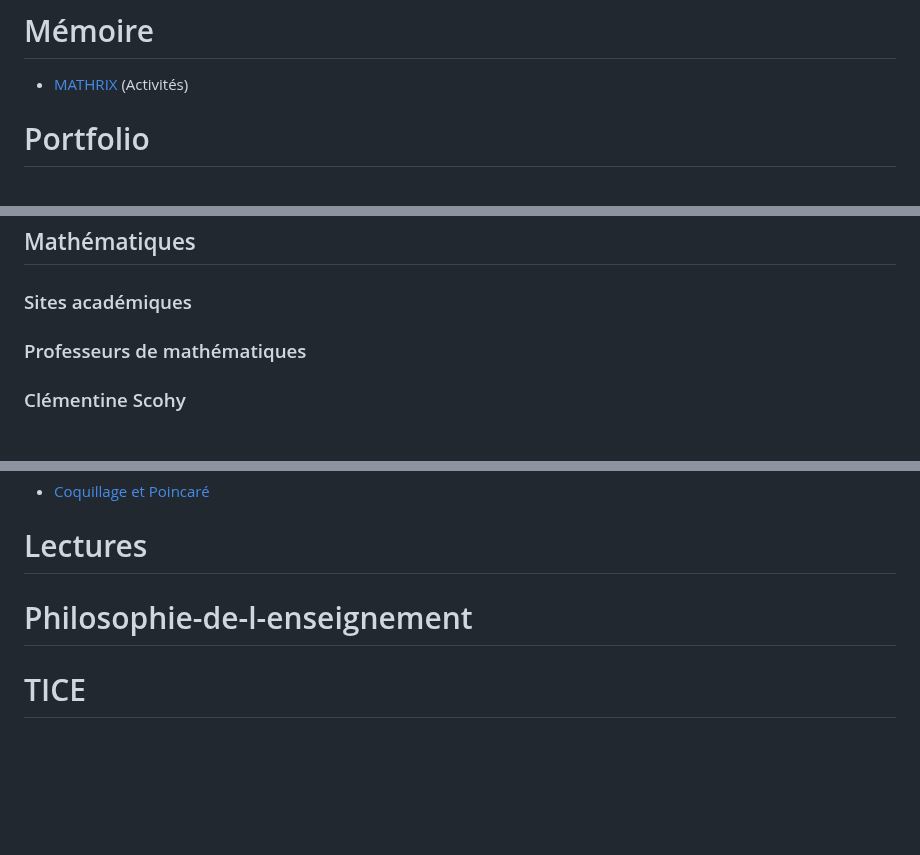
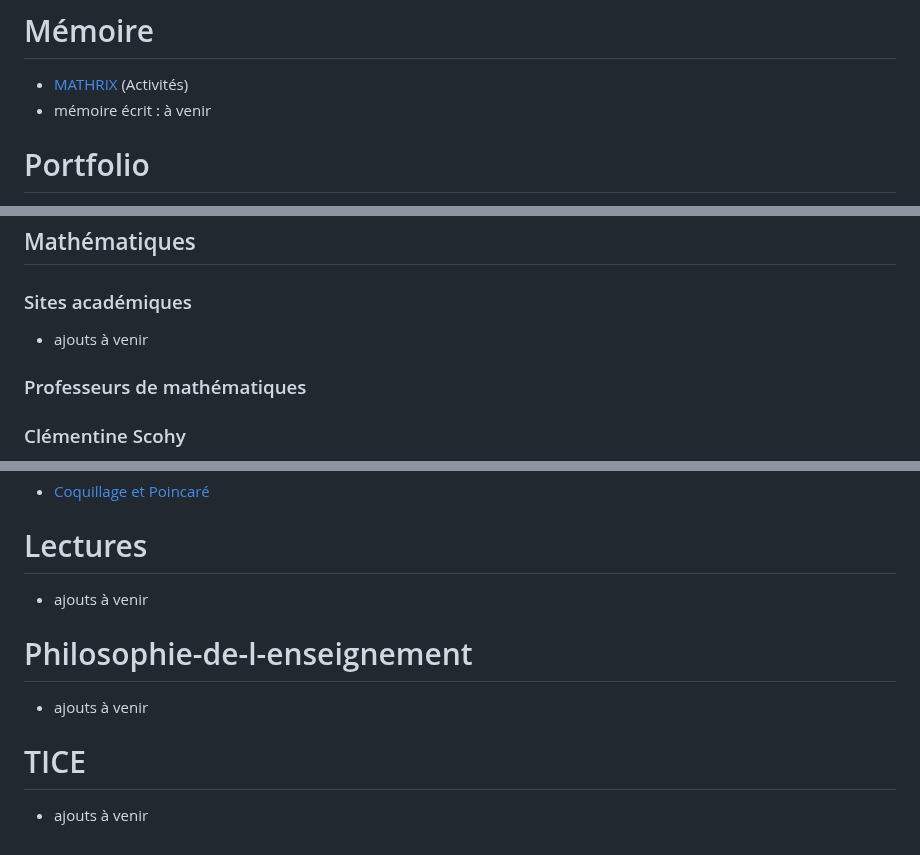
Before and after one commit to MaxenceDefraiteur/MASTER-MEEF, a Markdown page: README.md, 3 parts joined by grey strips. GitHub-like rendering; blank space fills up the shorter version.

```diff
--- a/README.md
+++ b/README.md
@@ -55,6 +55,7 @@ Boîte de Pandore de Maxence Defraiteur rassemblant des documents ou supports cr
 
 # Mémoire
 - [MATHRIX](https://maxencedefraiteur.github.io/MATHRIX/) (Activités)
+- mémoire écrit : à venir
 
 # Portfolio
 - [Attendus de fin de formation](./Portfolio/aff-maxence-main/aff/index.html)
@@ -89,6 +90,7 @@ Boîte de Pandore de Maxence Defraiteur rassemblant des documents ou supports cr
 
 ## Mathématiques
 ### Sites académiques
+- ajouts à venir
 
 ### Professeurs de mathématiques
 
@@ -102,10 +104,11 @@ Boîte de Pandore de Maxence Defraiteur rassemblant des documents ou supports cr
 - [Coquillage et Poincaré](https://www.coquillagesetpoincare.fr/)
 
 # Lectures
-
+- ajouts à venir
 
 # Philosophie-de-l-enseignement
-
+- ajouts à venir
 
 
 # TICE
+- ajouts à venir
```
